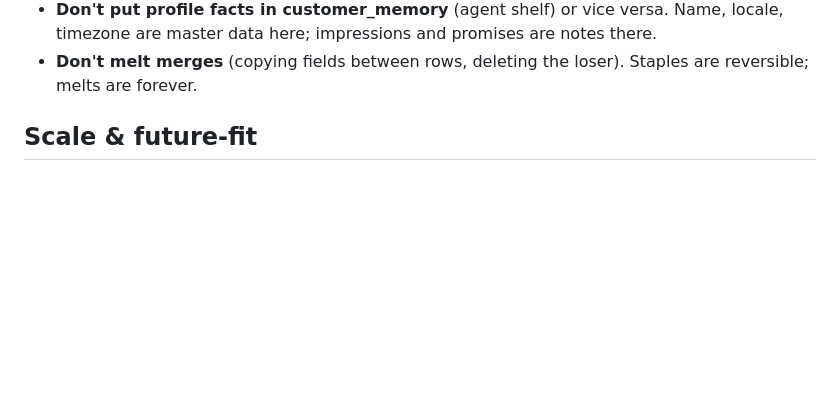
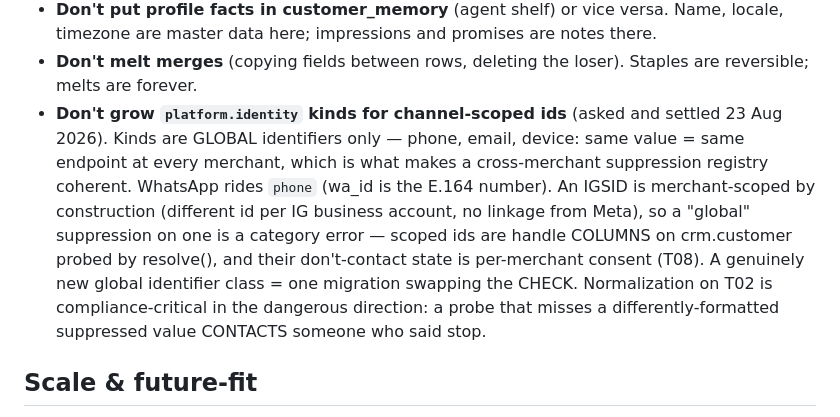
Before and after one commit to swaroopvarma1/buddy-cpaas-docs, a Markdown page: modules/02-identity.md, the part around the change. GitHub-like rendering; blank space fills up the shorter version.

Commit message:
identity guide: platform.identity kinds are global-only; scoped ids are customer handle columns
Co-Authored-By: Claude Fable 5 <noreply@anthropic.com>

```diff
--- a/modules/02-identity.md
+++ b/modules/02-identity.md
@@ -45,6 +45,17 @@ Owns: `crm.customer` (T05) · `resolve()` · `assert_facts()` · merge. Diagram:
   locale, timezone are master data here; impressions and promises are notes there.
 - **Don't melt merges** (copying fields between rows, deleting the loser). Staples are
   reversible; melts are forever.
+- **Don't grow `platform.identity` kinds for channel-scoped ids** (asked and settled
+  23 Aug 2026). Kinds are GLOBAL identifiers only — phone, email, device: same value =
+  same endpoint at every merchant, which is what makes a cross-merchant suppression
+  registry coherent. WhatsApp rides `phone` (wa_id is the E.164 number). An IGSID is
+  merchant-scoped by construction (different id per IG business account, no linkage
+  from Meta), so a "global" suppression on one is a category error — scoped ids are
+  handle COLUMNS on crm.customer probed by resolve(), and their don't-contact state is
+  per-merchant consent (T08). A genuinely new global identifier class = one migration
+  swapping the CHECK. Normalization on T02 is compliance-critical in the dangerous
+  direction: a probe that misses a differently-formatted suppressed value CONTACTS
+  someone who said stop.
 
 ## Scale & future-fit
 
```
